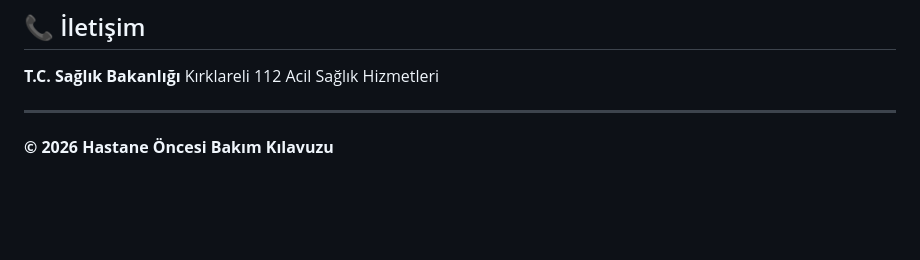
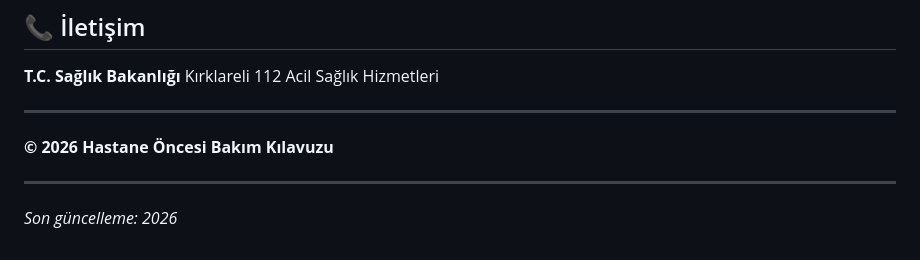
Before and after one commit to nuripk3-lang/112-ALGOR-TMA-V1-, a Markdown page: README.md, the part around the change. GitHub-like rendering; blank space fills up the shorter version.

Commit message:
geri yüklendi
222

```diff
--- a/README.md
+++ b/README.md
@@ -166,3 +166,7 @@ Kırklareli 112 Acil Sağlık Hizmetleri
 ---
 
 **© 2026 Hastane Öncesi Bakım Kılavuzu**
+
+---
+
+*Son güncelleme: 2026*
```
